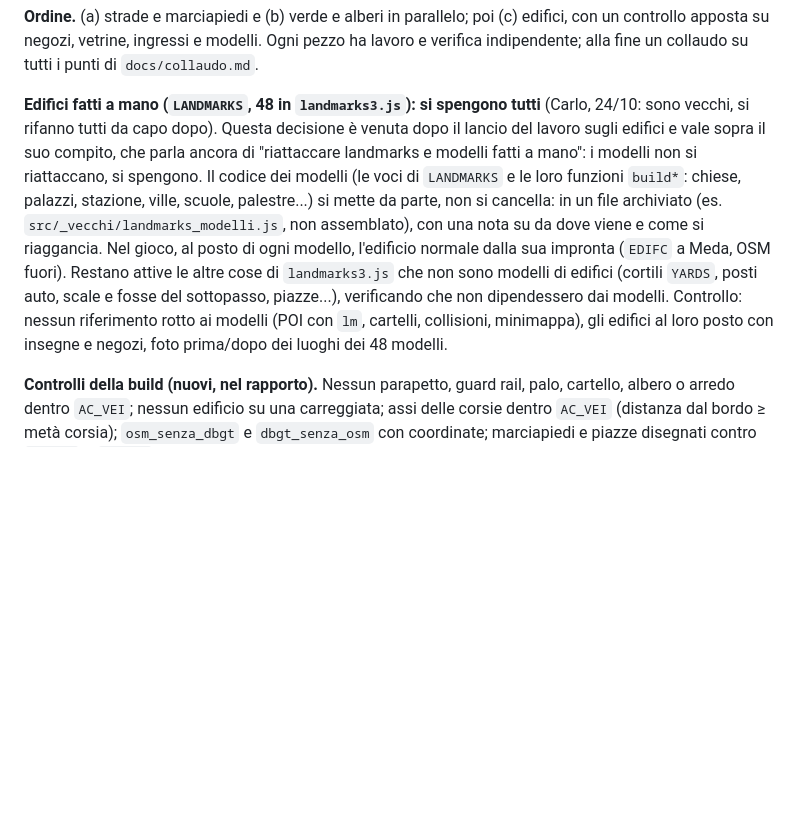
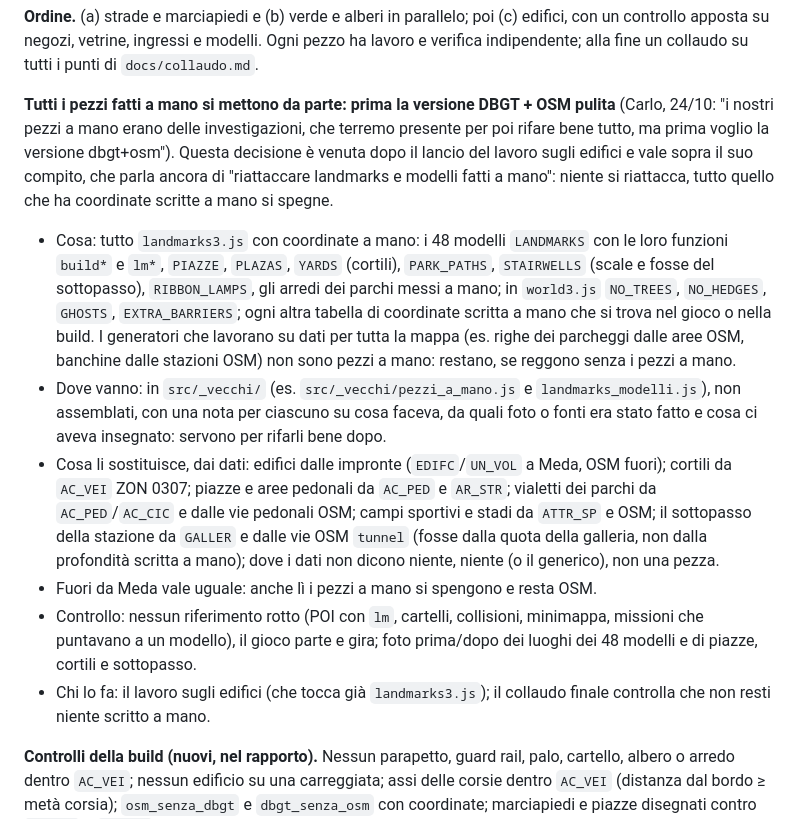
Before and after one commit to TheConfax/Grandi-Truffe-Assassine-Brianza, a Markdown page: docs/motore.md, the part around the change. GitHub-like rendering; blank space fills up the shorter version.

Commit message:
docs/motore.md, sezione 7: tutti i pezzi fatti a mano da parte (landmarks3.js, NO_TREES, GHOSTS...), prima la versione DBGT + OSM pulita (Carlo)
Co-Authored-By: Claude Opus 5.5 <noreply@anthropic.com>

```diff
--- a/docs/motore.md
+++ b/docs/motore.md
@@ -335,6 +335,12 @@ Le fasi 1-6 hanno preso dal DBGT solo le quote: terreno, ponti, acqua, altezze.
 
 **Ordine.** (a) strade e marciapiedi e (b) verde e alberi in parallelo; poi (c) edifici, con un controllo apposta su negozi, vetrine, ingressi e modelli. Ogni pezzo ha lavoro e verifica indipendente; alla fine un collaudo su tutti i punti di `docs/collaudo.md`.
 
-**Edifici fatti a mano (`LANDMARKS`, 48 in `landmarks3.js`): si spengono tutti** (Carlo, 24/10: sono vecchi, si rifanno tutti da capo dopo). Questa decisione è venuta dopo il lancio del lavoro sugli edifici e vale sopra il suo compito, che parla ancora di "riattaccare landmarks e modelli fatti a mano": i modelli non si riattaccano, si spengono. Il codice dei modelli (le voci di `LANDMARKS` e le loro funzioni `build*`: chiese, palazzi, stazione, ville, scuole, palestre...) si mette da parte, non si cancella: in un file archiviato (es. `src/_vecchi/landmarks_modelli.js`, non assemblato), con una nota su da dove viene e come si riaggancia. Nel gioco, al posto di ogni modello, l'edificio normale dalla sua impronta (`EDIFC` a Meda, OSM fuori). Restano attive le altre cose di `landmarks3.js` che non sono modelli di edifici (cortili `YARDS`, posti auto, scale e fosse del sottopasso, piazze...), verificando che non dipendessero dai modelli. Controllo: nessun riferimento rotto ai modelli (POI con `lm`, cartelli, collisioni, minimappa), gli edifici al loro posto con insegne e negozi, foto prima/dopo dei luoghi dei 48 modelli.
+**Tutti i pezzi fatti a mano si mettono da parte: prima la versione DBGT + OSM pulita** (Carlo, 24/10: "i nostri pezzi a mano erano delle investigazioni, che terremo presente per poi rifare bene tutto, ma prima voglio la versione dbgt+osm"). Questa decisione è venuta dopo il lancio del lavoro sugli edifici e vale sopra il suo compito, che parla ancora di "riattaccare landmarks e modelli fatti a mano": niente si riattacca, tutto quello che ha coordinate scritte a mano si spegne.
+- Cosa: tutto `landmarks3.js` con coordinate a mano: i 48 modelli `LANDMARKS` con le loro funzioni `build*` e `lm*`, `PIAZZE`, `PLAZAS`, `YARDS` (cortili), `PARK_PATHS`, `STAIRWELLS` (scale e fosse del sottopasso), `RIBBON_LAMPS`, gli arredi dei parchi messi a mano; in `world3.js` `NO_TREES`, `NO_HEDGES`, `GHOSTS`, `EXTRA_BARRIERS`; ogni altra tabella di coordinate scritta a mano che si trova nel gioco o nella build. I generatori che lavorano su dati per tutta la mappa (es. righe dei parcheggi dalle aree OSM, banchine dalle stazioni OSM) non sono pezzi a mano: restano, se reggono senza i pezzi a mano.
+- Dove vanno: in `src/_vecchi/` (es. `src/_vecchi/pezzi_a_mano.js` e `landmarks_modelli.js`), non assemblati, con una nota per ciascuno su cosa faceva, da quali foto o fonti era stato fatto e cosa ci aveva insegnato: servono per rifarli bene dopo.
+- Cosa li sostituisce, dai dati: edifici dalle impronte (`EDIFC`/`UN_VOL` a Meda, OSM fuori); cortili da `AC_VEI` ZON 0307; piazze e aree pedonali da `AC_PED` e `AR_STR`; vialetti dei parchi da `AC_PED`/`AC_CIC` e dalle vie pedonali OSM; campi sportivi e stadi da `ATTR_SP` e OSM; il sottopasso della stazione da `GALLER` e dalle vie OSM `tunnel` (fosse dalla quota della galleria, non dalla profondità scritta a mano); dove i dati non dicono niente, niente (o il generico), non una pezza.
+- Fuori da Meda vale uguale: anche lì i pezzi a mano si spengono e resta OSM.
+- Controllo: nessun riferimento rotto (POI con `lm`, cartelli, collisioni, minimappa, missioni che puntavano a un modello), il gioco parte e gira; foto prima/dopo dei luoghi dei 48 modelli e di piazze, cortili e sottopasso.
+- Chi lo fa: il lavoro sugli edifici (che tocca già `landmarks3.js`); il collaudo finale controlla che non resti niente scritto a mano.
 
 **Controlli della build (nuovi, nel rapporto).** Nessun parapetto, guard rail, palo, cartello, albero o arredo dentro `AC_VEI`; nessun edificio su una carreggiata; assi delle corsie dentro `AC_VEI` (distanza dal bordo ≥ metà corsia); `osm_senza_dbgt` e `dbgt_senza_osm` con coordinate; marciapiedi e piazze disegnati contro `AC_PED` + `AR_STR` (area e IoU).
```
